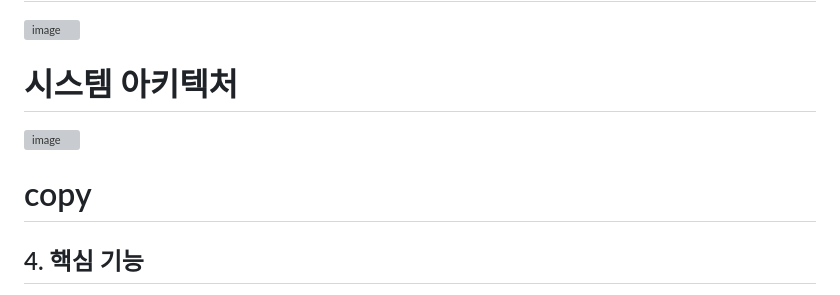
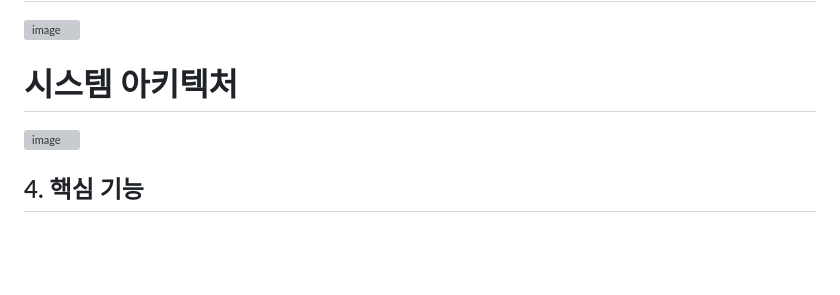
Before and after one commit to 2023-SMHRD-IS-CLOUD-1/YOU-I, a Markdown page: README.md, the part around the change. Drawn GitHub-style; blank space fills up the shorter version; grey boxes are pictures that could not be loaded.

```diff
--- a/README.md
+++ b/README.md
@@ -10,7 +10,6 @@
   ![image](https://github.com/2023-SMHRD-IS-CLOUD-1/YOU-I/assets/149571615/67627a8b-1866-401c-856b-8e1dc11a57a4)
 # 시스템 아키텍처
   ![image](https://github.com/2023-SMHRD-IS-CLOUD-1/YOU-I/assets/149571615/e05baff8-0474-4fdc-a38a-d33f3ce7d68f)
-# copy
 ## 4. 핵심 기능
 우리의 서비스의 핵심기능은 AWS, OCR 및 API를 이용한 그룹 커뮤니티 기능입니다.
 사용자는 본인이 원하는 취미를 등록하여 가입하고싶은 그룹에 가입해 그룹원들과
```
